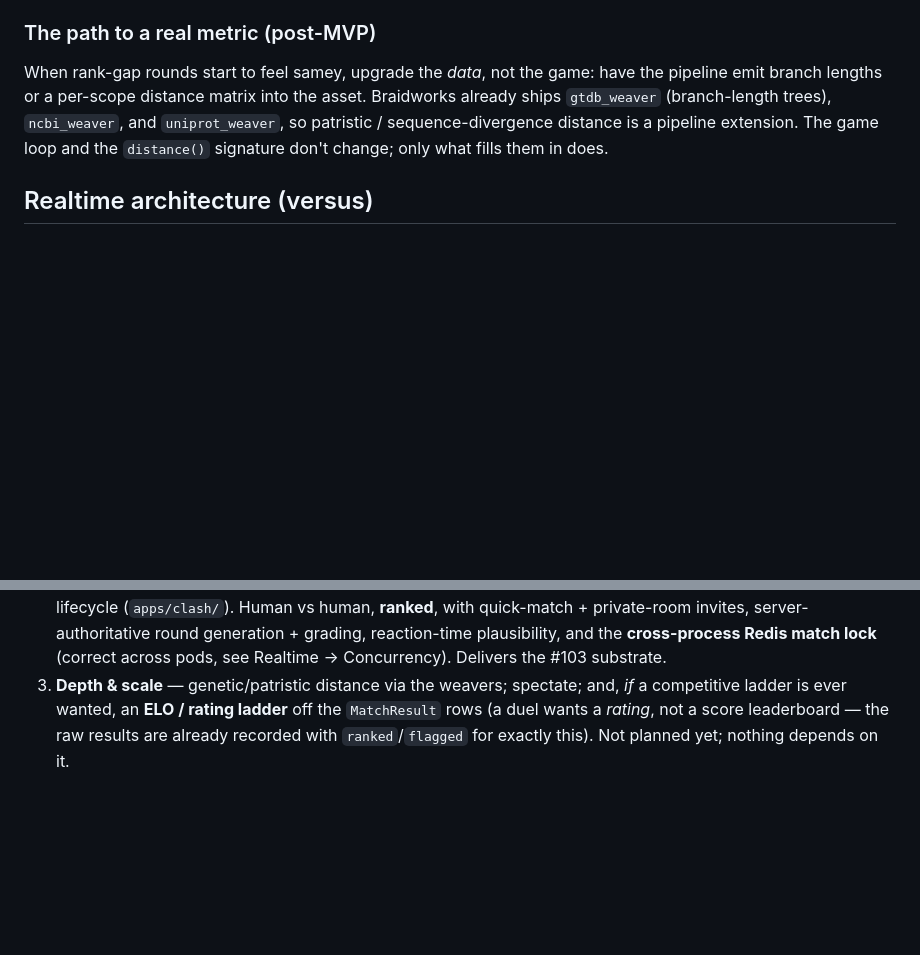
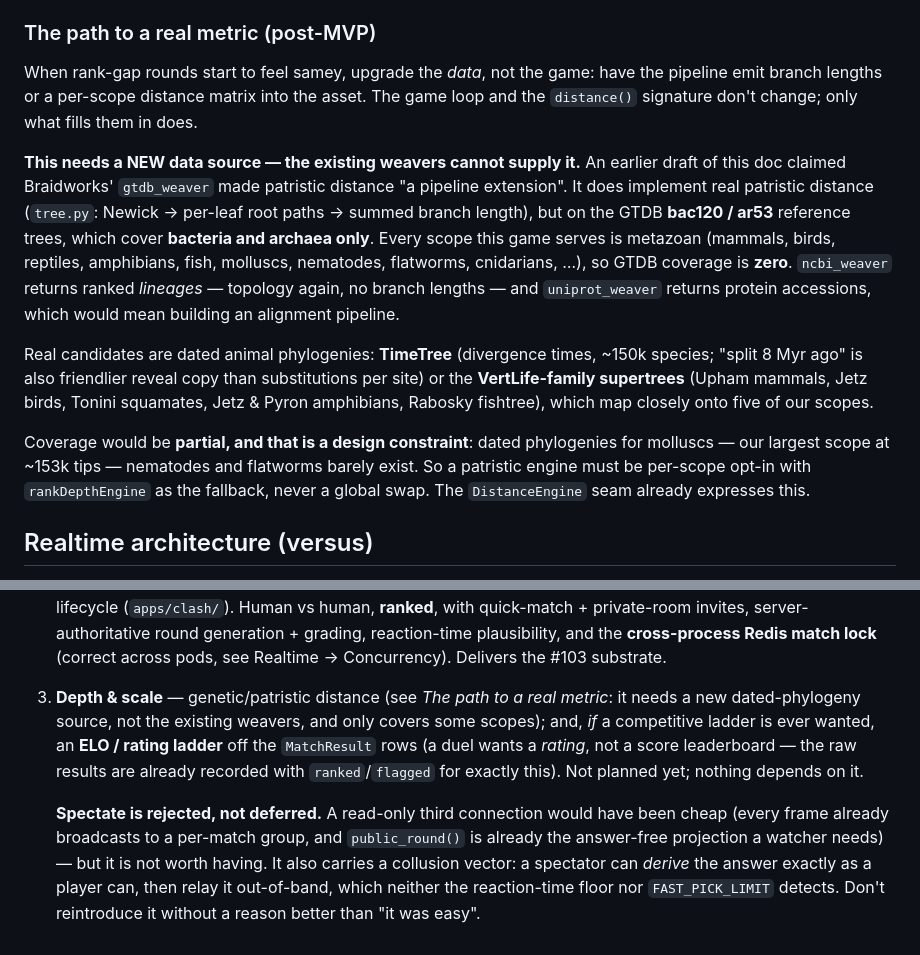
Before and after one commit to rafaelmdc/Cladewright, a Markdown page: docs/clade-clash-design.md, 2 parts joined by grey strips. Rendered like a GitHub page; blank space fills up the shorter version.

Commit message:
docs(clash): drop spectate, correct the patristic-distance path
Two corrections to the design of record.

Spectate is rejected, not deferred. It would have been cheap — every frame
already broadcasts to a per-match Channels group and public_round() is already
the answer-free projection a watcher needs — but it isn't wanted, and it brings
a collusion vector: a spectator derives the answer exactly as a player can and
can relay it out-of-band, which neither the reaction-time floor nor
FAST_PICK_LIMIT detects. Recorded with the reasoning so it doesn't get
reintroduced on the "it's easy" argument alone.

The gtdb_weaver claim was wrong and is now corrected. gtdb_weaver does
implement genuine patristic distance (tree.py: Newick -> per-leaf root paths ->
summed branch length), but on the GTDB bac120/ar53 reference trees, which cover
bacteria and archaea ONLY. Every scope we serve is metazoan, so coverage is
zero. ncbi_weaver gives ranked lineages (topology, no branch lengths) and
uniprot_weaver gives protein accessions (would need an alignment pipeline).

Real candidates are dated animal phylogenies — TimeTree, or the VertLife-family
supertrees which map onto five of our scopes. Coverage would be partial and
that is a design constraint, not a detail: molluscs (our largest scope at ~153k
tips), nematodes and flatworms have essentially no dated phylogeny. So a
patristic engine must be per-scope opt-in with rankDepthEngine as fallback,
never a global swap.

Co-Authored-By: Claude Opus 4.8 <noreply@anthropic.com>

```diff
--- a/docs/clade-clash-design.md
+++ b/docs/clade-clash-design.md
@@ -99,10 +99,28 @@ about node distance). **The fix is the round generator, not a fancier metric:**
 ### The path to a real metric (post-MVP)
 
 When rank-gap rounds start to feel samey, upgrade the *data*, not the game: have the
-pipeline emit branch lengths or a per-scope distance matrix into the asset. Braidworks
-already ships `gtdb_weaver` (branch-length trees), `ncbi_weaver`, and `uniprot_weaver`,
-so patristic / sequence-divergence distance is a pipeline extension. The game loop and
-the `distance()` signature don't change; only what fills them in does.
+pipeline emit branch lengths or a per-scope distance matrix into the asset. The game loop
+and the `distance()` signature don't change; only what fills them in does.
+
+**This needs a NEW data source — the existing weavers cannot supply it.** An earlier draft
+of this doc claimed Braidworks' `gtdb_weaver` made patristic distance "a pipeline
+extension". It does implement real patristic distance (`tree.py`: Newick → per-leaf root
+paths → summed branch length), but on the GTDB **bac120 / ar53** reference trees, which
+cover **bacteria and archaea only**. Every scope this game serves is metazoan (mammals,
+birds, reptiles, amphibians, fish, molluscs, nematodes, flatworms, cnidarians, …), so GTDB
+coverage is **zero**. `ncbi_weaver` returns ranked *lineages* — topology again, no branch
+lengths — and `uniprot_weaver` returns protein accessions, which would mean building an
+alignment pipeline.
+
+Real candidates are dated animal phylogenies: **TimeTree** (divergence times, ~150k
+species; "split 8 Myr ago" is also friendlier reveal copy than substitutions per site) or
+the **VertLife-family supertrees** (Upham mammals, Jetz birds, Tonini squamates, Jetz &
+Pyron amphibians, Rabosky fishtree), which map closely onto five of our scopes.
+
+Coverage would be **partial, and that is a design constraint**: dated phylogenies for
+molluscs — our largest scope at ~153k tips — nematodes and flatworms barely exist. So a
+patristic engine must be per-scope opt-in with `rankDepthEngine` as the fallback, never a
+global swap. The `DistanceEngine` seam already expresses this.
 
 ## Realtime architecture (versus)
 
@@ -223,7 +241,15 @@ Deliberately phased so nothing waits on the hardest part; detail + open decision
    private-room invites, server-authoritative round generation + grading, reaction-time
    plausibility, and the **cross-process Redis match lock** (correct across pods, see
    Realtime → Concurrency). Delivers the #103 substrate.
-3. **Depth & scale** — genetic/patristic distance via the weavers; spectate; and, *if* a
-   competitive ladder is ever wanted, an **ELO / rating ladder** off the `MatchResult` rows
-   (a duel wants a *rating*, not a score leaderboard — the raw results are already recorded
-   with `ranked`/`flagged` for exactly this). Not planned yet; nothing depends on it.
+3. **Depth & scale** — genetic/patristic distance (see *The path to a real metric*: it needs
+   a new dated-phylogeny source, not the existing weavers, and only covers some scopes); and,
+   *if* a competitive ladder is ever wanted, an **ELO / rating ladder** off the `MatchResult`
+   rows (a duel wants a *rating*, not a score leaderboard — the raw results are already
+   recorded with `ranked`/`flagged` for exactly this). Not planned yet; nothing depends on it.
+
+   **Spectate is rejected, not deferred.** A read-only third connection would have been cheap
+   (every frame already broadcasts to a per-match group, and `public_round()` is already the
+   answer-free projection a watcher needs) — but it is not worth having. It also carries a
+   collusion vector: a spectator can *derive* the answer exactly as a player can, then relay
+   it out-of-band, which neither the reaction-time floor nor `FAST_PICK_LIMIT` detects.
+   Don't reintroduce it without a reason better than "it was easy".
```
